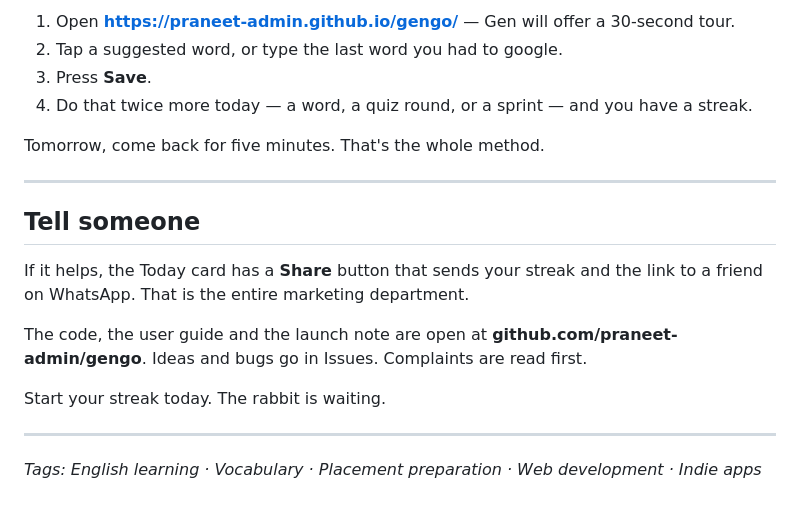
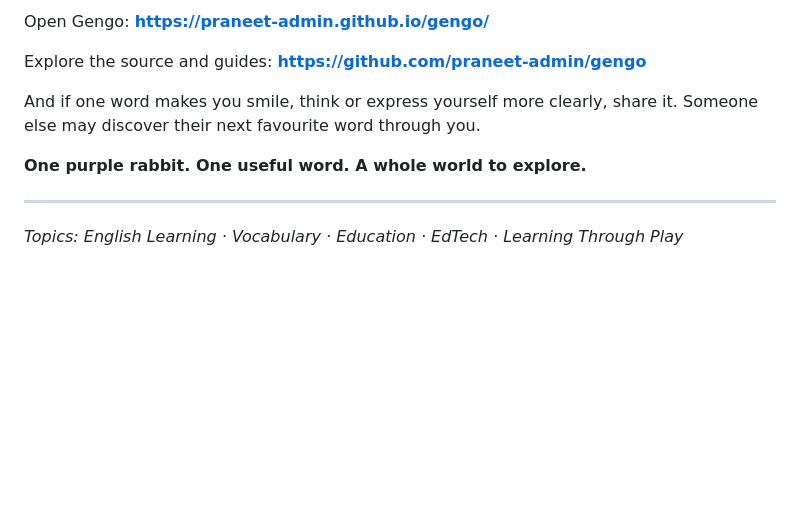
Before and after one commit to praneet-admin/gengo, a Markdown page: launch/medium-post.md, the part around one of its changes. Drawn GitHub-style; blank space fills up the shorter version.

```diff
--- a/launch/medium-post.md
+++ b/launch/medium-post.md
@@ -93,21 +120,12 @@ Everything works with a keyboard and a screen reader. Nothing is audio-only: eve
 
-1. Open **https://praneet-admin.github.io/gengo/** — Gen will offer a 30-second tour.
-2. Tap a suggested word, or type the last word you had to google.
-3. Press **Save**.
-4. Do that twice more today — a word, a quiz round, or a sprint — and you have a streak.
+Open Gengo: **https://praneet-admin.github.io/gengo/**
 
-Tomorrow, come back for five minutes. That's the whole method.
+Explore the source and guides: **https://github.com/praneet-admin/gengo**
+
+And if one word makes you smile, think or express yourself more clearly, share it. Someone else may discover their next favourite word through you.
+
+**One purple rabbit. One useful word. A whole world to explore.**
 
 ---
 
-## Tell someone
-
-If it helps, the Today card has a **Share** button that sends your streak and the link to a friend on WhatsApp. That is the entire marketing department.
-
-The code, the user guide and the launch note are open at **github.com/praneet-admin/gengo**. Ideas and bugs go in Issues. Complaints are read first.
-
-Start your streak today. The rabbit is waiting.
-
----
-
-*Tags: English learning · Vocabulary · Placement preparation · Web development · Indie apps*
+*Topics: English Learning · Vocabulary · Education · EdTech · Learning Through Play*
```
Also changed, not shown: other parts of launch/medium-post.md (+72 -45 lines).
